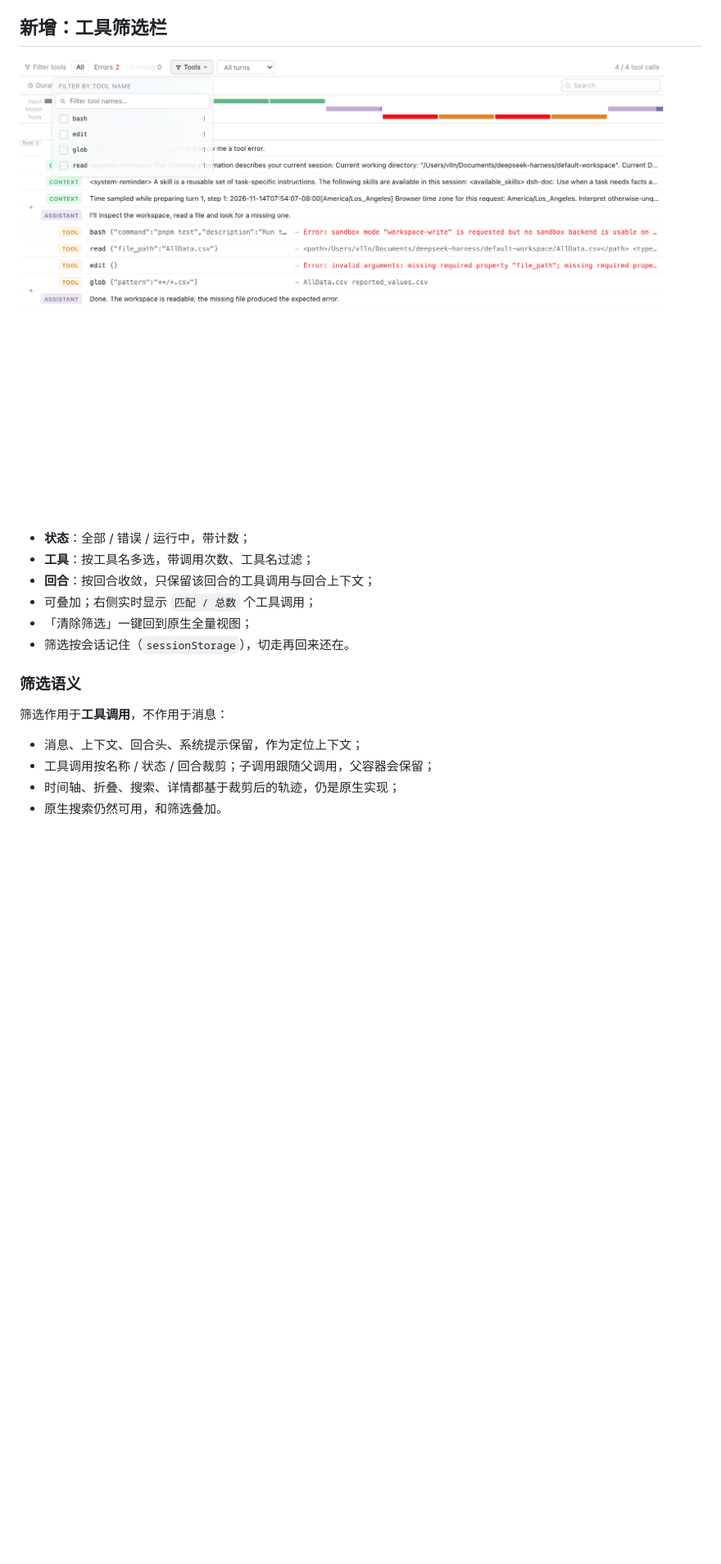
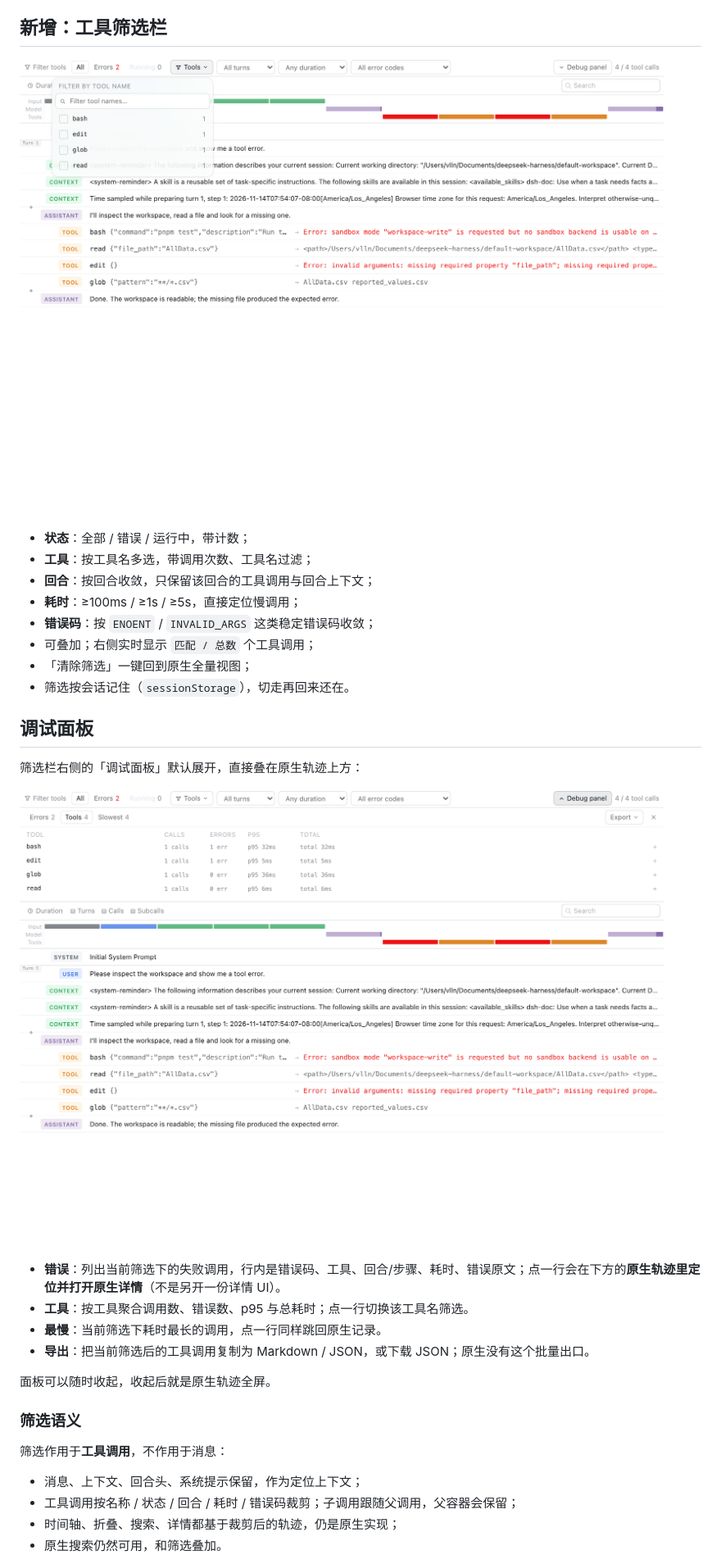
Before and after one commit to vlln/dsh-better-trajectory, a Markdown page: README.md, the part around one of its changes. Shown at 82% size. Rendered like a GitHub page; pictures changed too: docs/debug-tools.png (added), docs/tool-menu.png; blank space fills up the shorter version.

Commit message:
feat: add debug panel, duration/error-code filters and filtered export

```diff
--- a/README.md
+++ b/README.md
@@ -34,16 +34,31 @@
 - **状态**：全部 / 错误 / 运行中，带计数；
 - **工具**：按工具名多选，带调用次数、工具名过滤；
 - **回合**：按回合收敛，只保留该回合的工具调用与回合上下文；
+- **耗时**：≥100ms / ≥1s / ≥5s，直接定位慢调用；
+- **错误码**：按 `ENOENT` / `INVALID_ARGS` 这类稳定错误码收敛；
 - 可叠加；右侧实时显示 `匹配 / 总数` 个工具调用；
 - 「清除筛选」一键回到原生全量视图；
 - 筛选按会话记住（`sessionStorage`），切走再回来还在。
+
+## 调试面板
+
+筛选栏右侧的「调试面板」默认展开，直接叠在原生轨迹上方：
+
+![调试面板](docs/debug-tools.png)
+
+- **错误**：列出当前筛选下的失败调用，行内是错误码、工具、回合/步骤、耗时、错误原文；点一行会在下方的**原生轨迹里定位并打开原生详情**（不是另开一份详情 UI）。
+- **工具**：按工具聚合调用数、错误数、p95 与总耗时；点一行切换该工具名筛选。
+- **最慢**：当前筛选下耗时最长的调用，点一行同样跳回原生记录。
+- **导出**：把当前筛选后的工具调用复制为 Markdown / JSON，或下载 JSON；原生没有这个批量出口。
+
+面板可以随时收起，收起后就是原生轨迹全屏。
 
 ### 筛选语义
 
 筛选作用于**工具调用**，不作用于消息：
 
 - 消息、上下文、回合头、系统提示保留，作为定位上下文；
-- 工具调用按名称 / 状态 / 回合裁剪；子调用跟随父调用，父容器会保留；
+- 工具调用按名称 / 状态 / 回合 / 耗时 / 错误码裁剪；子调用跟随父调用，父容器会保留；
 - 时间轴、折叠、搜索、详情都基于裁剪后的轨迹，仍是原生实现；
 - 原生搜索仍然可用，和筛选叠加。
 
```
Also changed, not shown: other parts of README.md (+4 -3 lines), AGENTS.md (+7 -2 lines), CHANGELOG.md (+3 -1 lines), docs/filter.png, docs/inspector.png, 8 other files.
